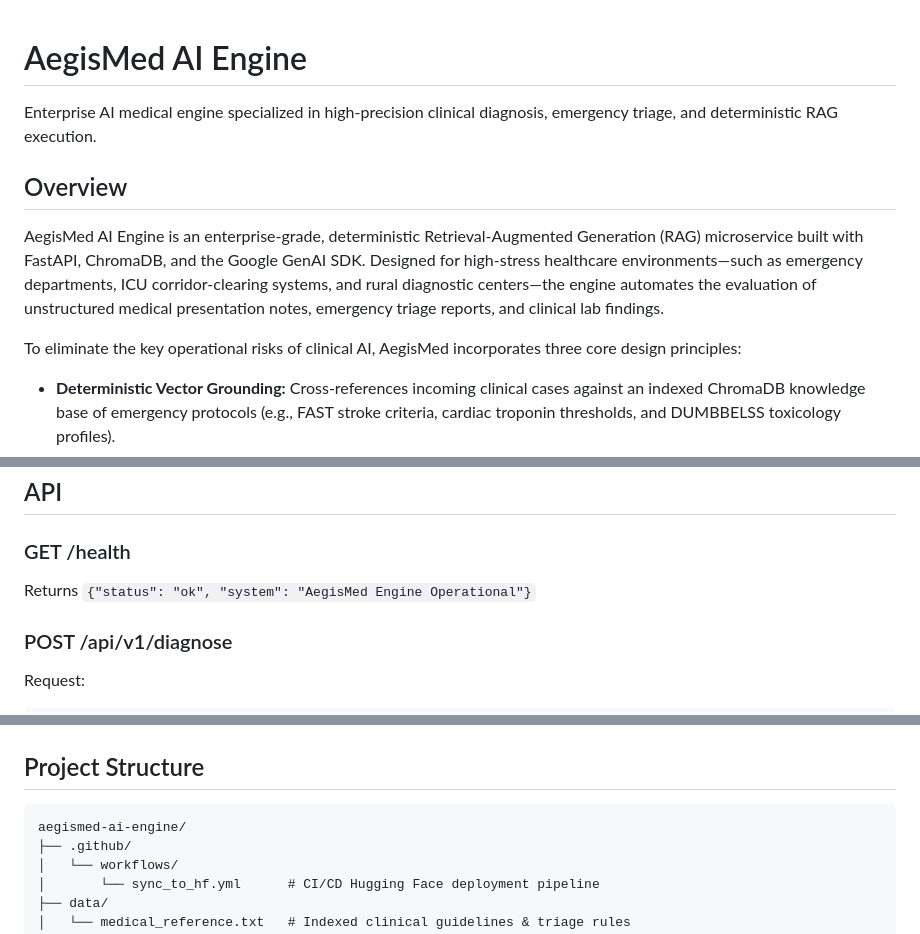
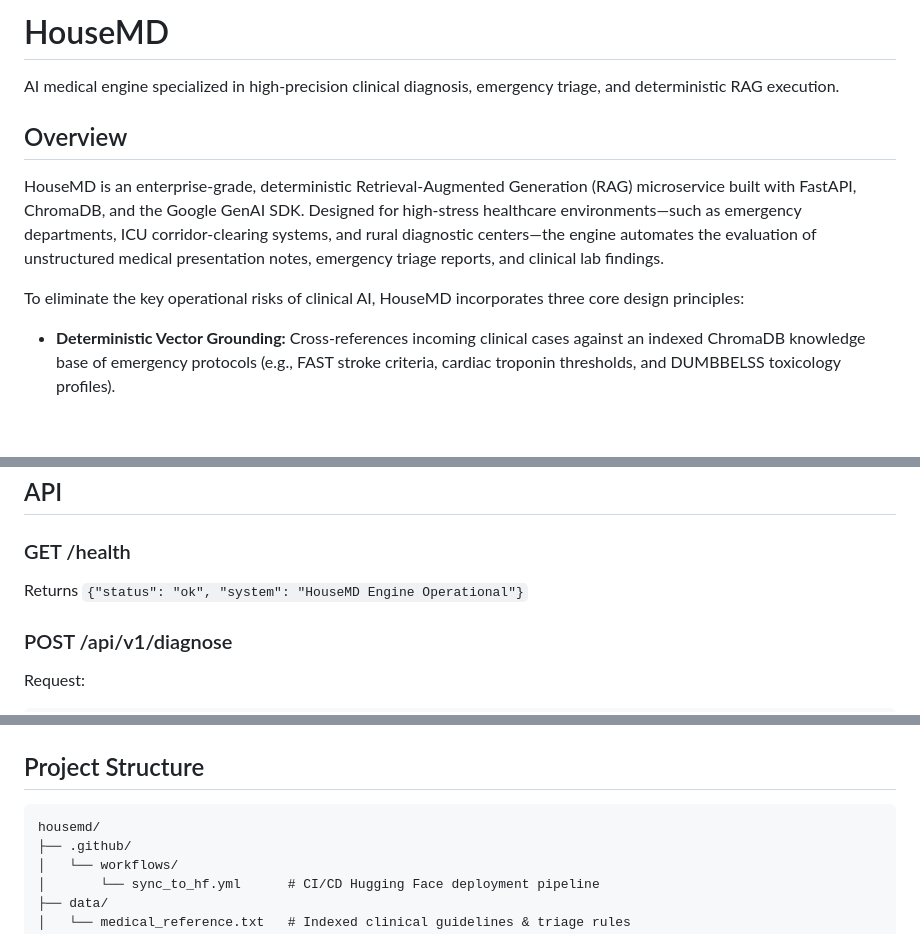
Before and after one commit to mahinshahriar30/aegismed-ai-engine, a Markdown page: README.md, 3 parts joined by grey strips. Drawn GitHub-style; blank space fills up the shorter version.

````diff
--- a/README.md
+++ b/README.md
@@ -1,13 +1,12 @@
+# HouseMD
 
-# AegisMed AI Engine
-
-Enterprise AI medical engine specialized in high-precision clinical diagnosis, emergency triage, and deterministic RAG execution.
+AI medical engine specialized in high-precision clinical diagnosis, emergency triage, and deterministic RAG execution.
 
 ## Overview
 
-AegisMed AI Engine is an enterprise-grade, deterministic Retrieval-Augmented Generation (RAG) microservice built with FastAPI, ChromaDB, and the Google GenAI SDK. Designed for high-stress healthcare environments—such as emergency departments, ICU corridor-clearing systems, and rural diagnostic centers—the engine automates the evaluation of unstructured medical presentation notes, emergency triage reports, and clinical lab findings.
+HouseMD is an enterprise-grade, deterministic Retrieval-Augmented Generation (RAG) microservice built with FastAPI, ChromaDB, and the Google GenAI SDK. Designed for high-stress healthcare environments—such as emergency departments, ICU corridor-clearing systems, and rural diagnostic centers—the engine automates the evaluation of unstructured medical presentation notes, emergency triage reports, and clinical lab findings.
 
-To eliminate the key operational risks of clinical AI, AegisMed incorporates three core design principles:
+To eliminate the key operational risks of clinical AI, HouseMD incorporates three core design principles:
 
 - **Deterministic Vector Grounding:** Cross-references incoming clinical cases against an indexed ChromaDB knowledge base of emergency protocols (e.g., FAST stroke criteria, cardiac troponin thresholds, and DUMBBELSS toxicology profiles).
 - **10-Model Resilient Failover Cascade:** Automatically switches across a 10-model fallback sequence (`gemini-2.5-flash`, `gemini-3.6-flash`, `gemini-2.5-pro`, etc.) to survive rate limits and API outages seamlessly.
@@ -39,7 +38,7 @@ Access API documentation at `http://YOUR_IP:8000/docs`
 
 ### GET /health
 
-Returns `{"status": "ok", "system": "AegisMed Engine Operational"}`
+Returns `{"status": "ok", "system": "HouseMD Engine Operational"}`
 
 ### POST /api/v1/diagnose
 
@@ -94,7 +93,7 @@ PORT=8000
 ## Project Structure
 
 ```
-aegismed-ai-engine/
+housemd/
 ├── .github/
 │   └── workflows/
 │       └── sync_to_hf.yml      # CI/CD Hugging Face deployment pipeline
````
Also changed, not shown: other parts of README.md (+1 -1 lines).
